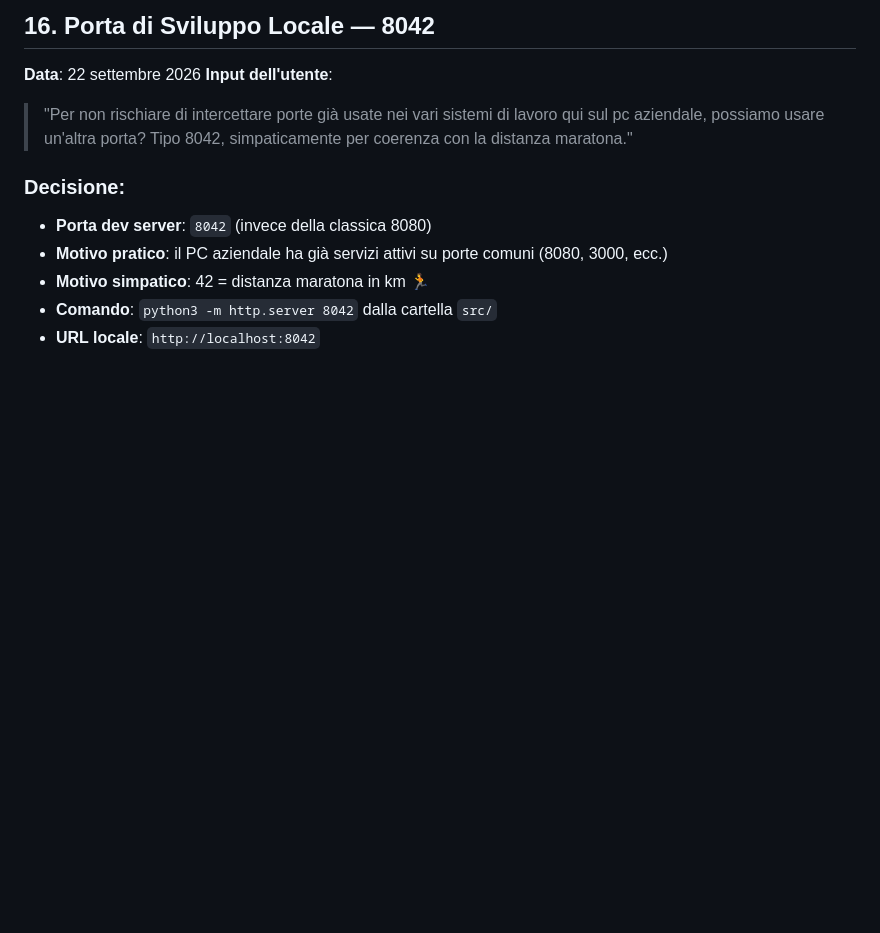
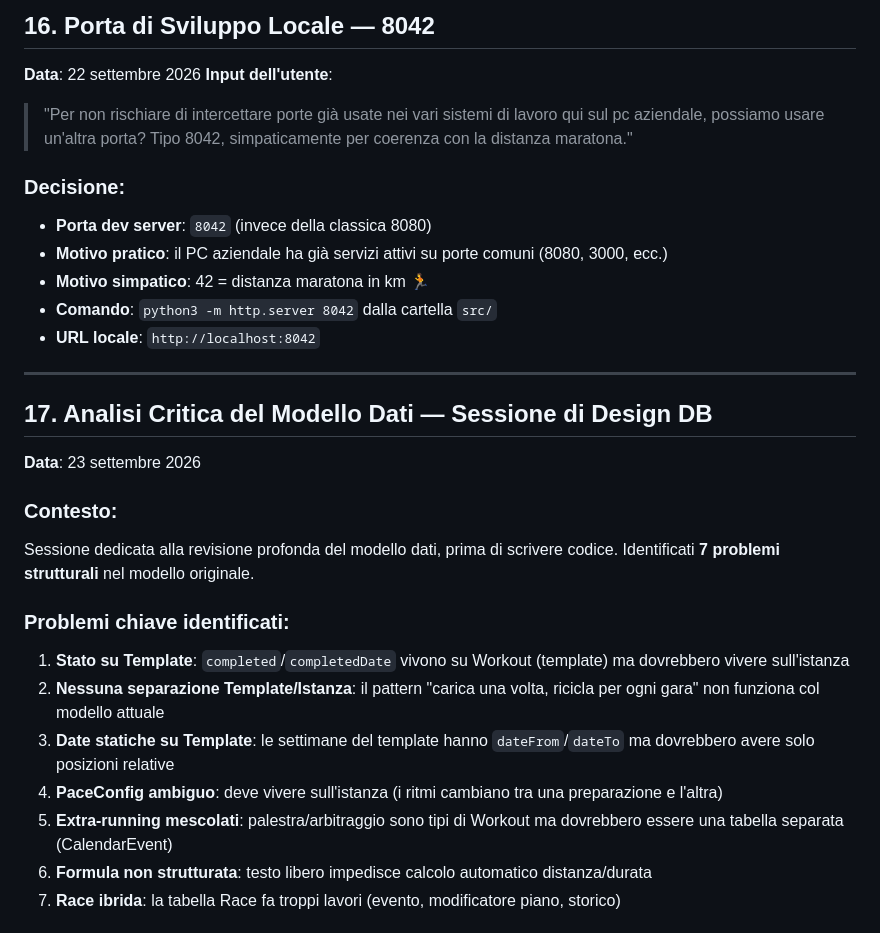
Before and after one commit to bicok1991/CalendRun42, a Markdown page: docs/analisi/brainstorm.md, the part around one of its changes. Rendered like a GitHub page; blank space fills up the shorter version.

```diff
--- a/docs/analisi/brainstorm.md
+++ b/docs/analisi/brainstorm.md
@@ -405,3 +405,22 @@ Formula: `3 km RD + 7 km RL + 1 km RD`
 - **Motivo simpatico**: 42 = distanza maratona in km 🏃
 - **Comando**: `python3 -m http.server 8042` dalla cartella `src/`
 - **URL locale**: `http://localhost:8042`
+
+---
+
+## 17. Analisi Critica del Modello Dati — Sessione di Design DB
+
+**Data**: 23 settembre 2026
+
+### Contesto:
+Sessione dedicata alla revisione profonda del modello dati, prima di scrivere codice. Identificati **7 problemi strutturali** nel modello originale.
+
+### Problemi chiave identificati:
+1. **Stato su Template**: `completed`/`completedDate` vivono su Workout (template) ma dovrebbero vivere sull'istanza
+2. **Nessuna separazione Template/Istanza**: il pattern "carica una volta, ricicla per ogni gara" non funziona col modello attuale
+3. **Date statiche su Template**: le settimane del template hanno `dateFrom`/`dateTo` ma dovrebbero avere solo posizioni relative
+4. **PaceConfig ambiguo**: deve vivere sull'istanza (i ritmi cambiano tra una preparazione e l'altra)
+5. **Extra-running mescolati**: palestra/arbitraggio sono tipi di Workout ma dovrebbero essere una tabella separata (CalendarEvent)
+6. **Formula non strutturata**: testo libero impedisce calcolo automatico distanza/durata
+7. **Race ibrida**: la tabella Race fa troppi lavori (evento, modificatore piano, storico)
+
```
Also changed, not shown: other parts of docs/analisi/brainstorm.md (+26 -0 lines), docs/changelog/changelog.md (+22 -0 lines), docs/specs/requisiti.md (+3 -0 lines).
